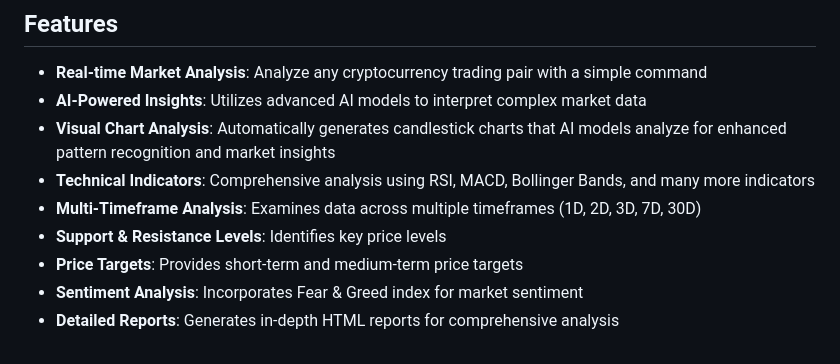
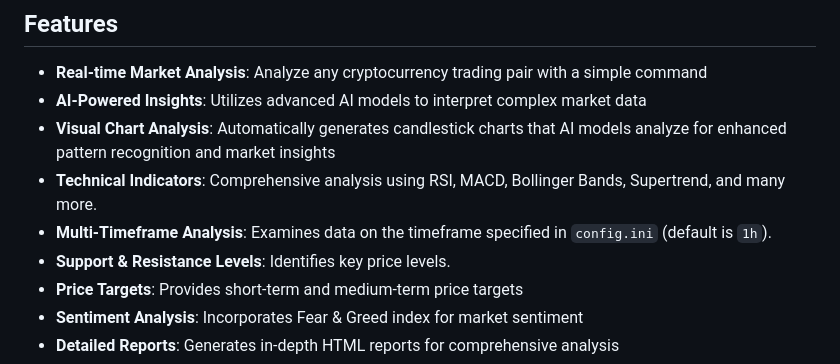
Before and after one commit to qrak/DiscordCryptoAnalyzer, a Markdown page: README.md, the part around the change printed below. Drawn GitHub-style.

```diff
--- a/README.md
+++ b/README.md
@@ -28,9 +28,9 @@ Discord Crypto Analyzer provides real-time cryptocurrency analysis directly to y
 - **Real-time Market Analysis**: Analyze any cryptocurrency trading pair with a simple command
 - **AI-Powered Insights**: Utilizes advanced AI models to interpret complex market data
 - **Visual Chart Analysis**: Automatically generates candlestick charts that AI models analyze for enhanced pattern recognition and market insights
-- **Technical Indicators**: Comprehensive analysis using RSI, MACD, Bollinger Bands, and many more indicators
-- **Multi-Timeframe Analysis**: Examines data across multiple timeframes (1D, 2D, 3D, 7D, 30D)
-- **Support & Resistance Levels**: Identifies key price levels
+- **Technical Indicators**: Comprehensive analysis using RSI, MACD, Bollinger Bands, Supertrend, and many more.
+- **Multi-Timeframe Analysis**: Examines data on the timeframe specified in `config.ini` (default is `1h`).
+- **Support & Resistance Levels**: Identifies key price levels.
 - **Price Targets**: Provides short-term and medium-term price targets
 - **Sentiment Analysis**: Incorporates Fear & Greed index for market sentiment
 - **Detailed Reports**: Generates in-depth HTML reports for comprehensive analysis
```
Also changed, not shown: other parts of README.md (+2 -2 lines).
